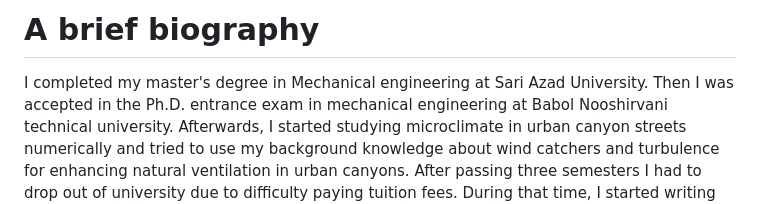
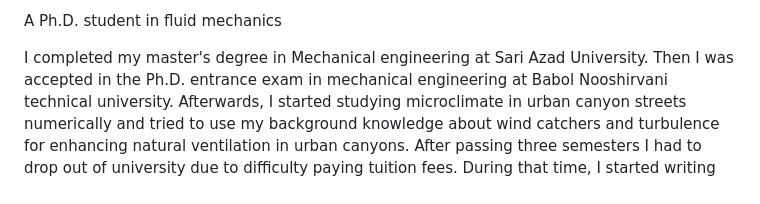
Before and after one commit to arezayan/arezayan.github.io, a Markdown page: README.md, the part around the change. Drawn GitHub-style.

```diff
--- a/README.md
+++ b/README.md
@@ -1,4 +1,4 @@
-# A brief biography
+A Ph.D. student in fluid mechanics
 
 I completed my master's degree in Mechanical engineering at Sari Azad University. Then I was accepted in the Ph.D. entrance exam in mechanical engineering at Babol Nooshirvani technical university. Afterwards, I started studying microclimate in urban canyon streets numerically and tried to use my background knowledge about wind catchers and turbulence for enhancing natural ventilation in urban canyons. After passing three semesters I had to drop out of university due to difficulty paying tuition fees.
 During that time, I started writing three papers which one of them was prepared to submit but as I was omitted from the research group, I couldn't complete it. It was about passive cooling scenarios of a microclimate in NYC/ USA. "Passive cooling '' here defined as using no electrical power and just by the means of vegetation and its evaporative effect, we want to quantify how vegetation and its arrangement can affect the humidity and temperature of the microclimate. It was an interesting experience because I learned about DoE (design of experiment) and also used software such as Envi-Met (atmospheric modeling), grasshopper ladybug (shadow calculation), and Minitab (DOE). The two other paper has similar subjects, one of them was about the cooling effect of parks in microclimates and the effect of prevailing wind speed, and the second was about how a city (or even miniclimate) should be developed to can gain thermal comfort condition. I believe that as outdoor temperature decreases, energy demand for cooling indoor areas decreases too (several papers have confirmed it and quantified it through field experiments). In other words, the purpose of these papers was to reduce the greenhouse effect and effort for standing against global warming.
```
